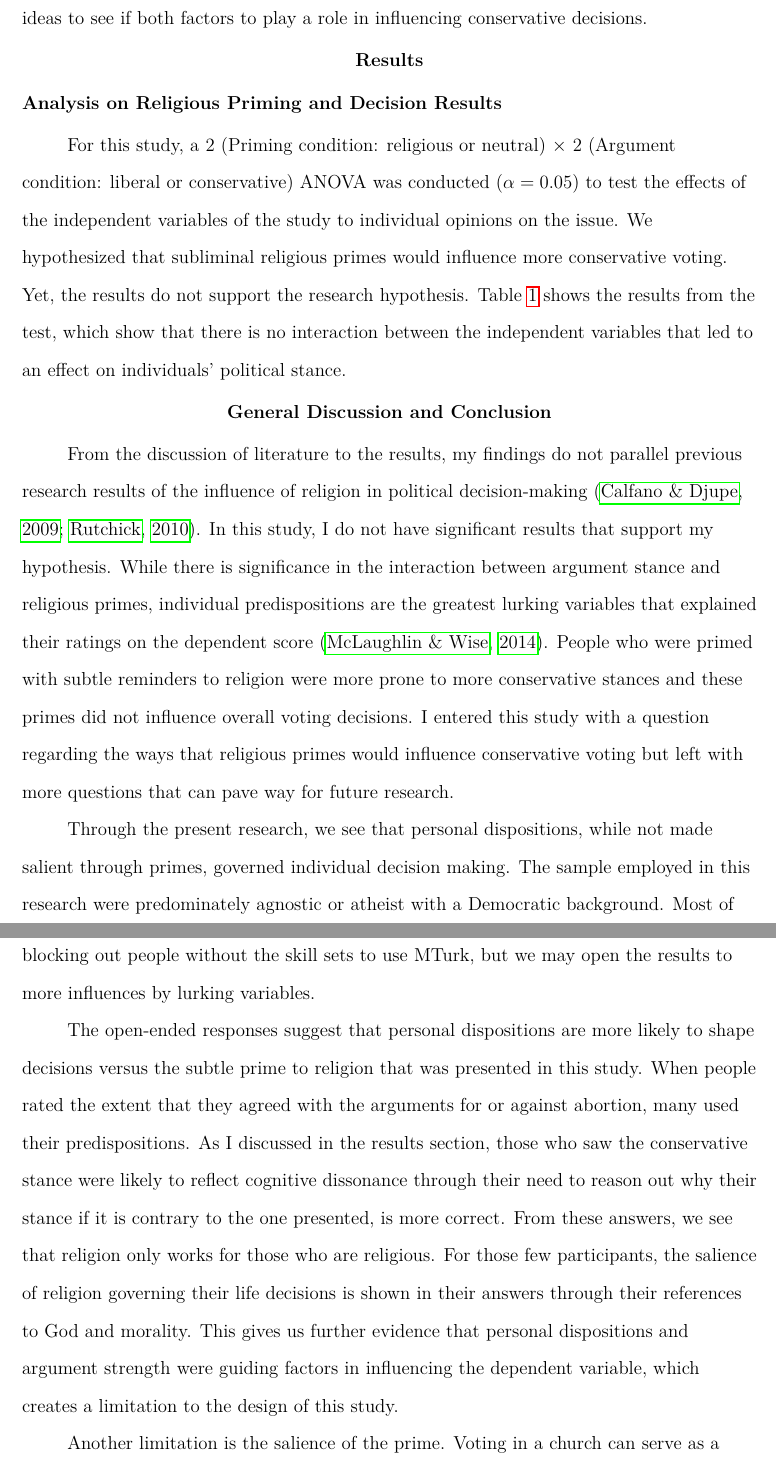
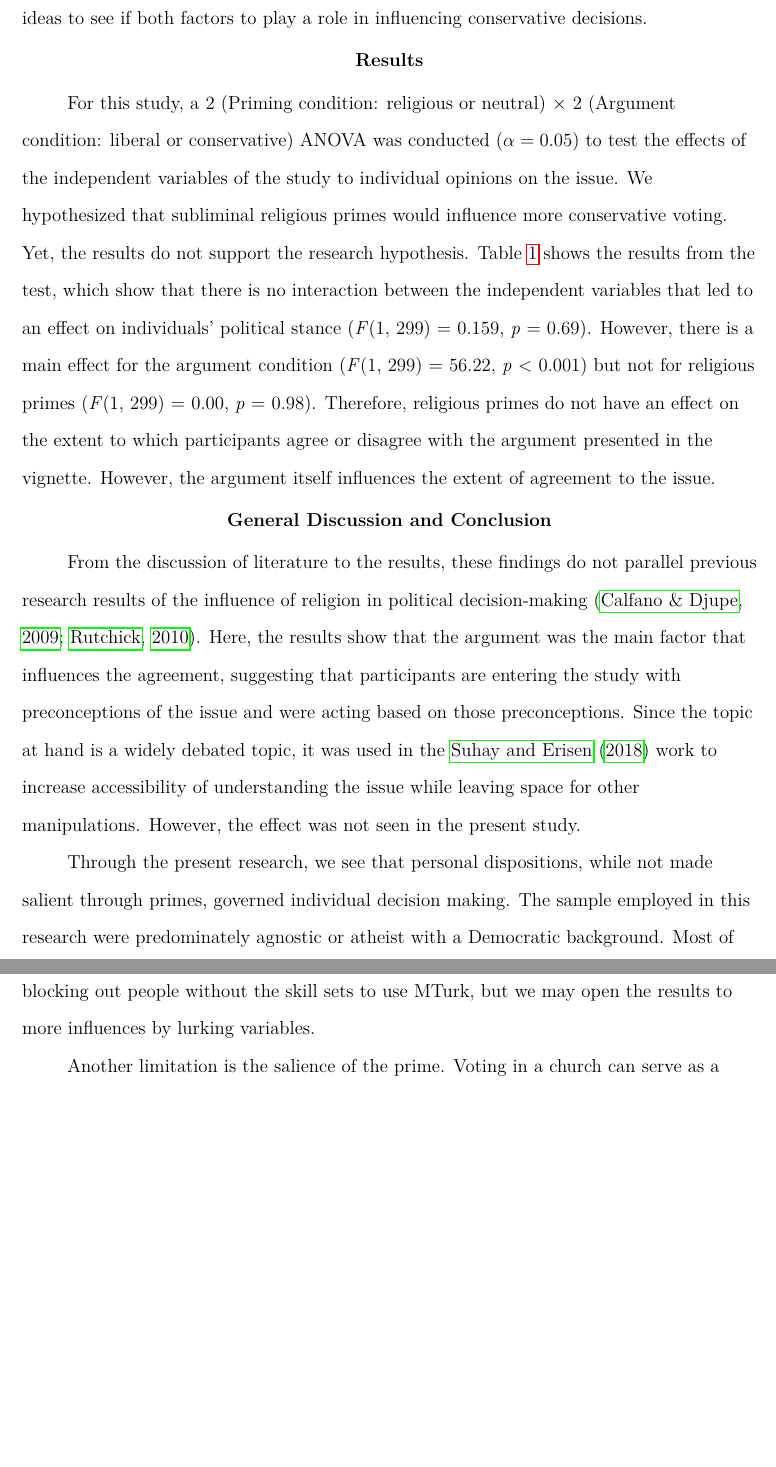
Before and after one commit to lin-jennifer/ReligiousPrimes, a LaTeX paper (Paper/ResearchPaper.tex): two parts of pages 11 and 12 of 20 before the commit and two parts of pages 11 and 12 of 19 after it, joined at a grey line, cut so that both start at the same text, the shorter picture padded with empty space. Compiled offline with pdfLaTeX.

Commit message:
Edited paper

```diff
--- a/Paper/ResearchPaper.tex
+++ b/Paper/ResearchPaper.tex
@@ -83,9 +82,8 @@ A covariation variable is the argument that the participants are presented. Each
 
 \section{Results}
 
-\subsection{Analysis on Religious Priming and Decision Results}
 
-For this study, a 2 (Priming condition: religious or neutral) $\times$ 2 (Argument condition: liberal or conservative) ANOVA was conducted ($\alpha = 0.05$) to test the effects of the independent variables of the study to individual opinions on the issue. We hypothesized that subliminal religious primes would influence more conservative voting. Yet, the results do not support the research hypothesis. Table \ref{AnovaResults} shows the results from the test, which show that there is no interaction between the independent variables that led to an effect on individuals' political stance.
+For this study, a 2 (Priming condition: religious or neutral) $\times$ 2 (Argument condition: liberal or conservative) ANOVA was conducted ($\alpha = 0.05$) to test the effects of the independent variables of the study to individual opinions on the issue. We hypothesized that subliminal religious primes would influence more conservative voting. Yet, the results do not support the research hypothesis. Table \ref{AnovaResults} shows the results from the test, which show that there is no interaction between the independent variables that led to an effect on individuals' political stance (\e{F}(1, 299) = 0.159, \e{p} = 0.69). However, there is a main effect for the argument condition (\e{F}(1, 299) = 56.22, \e{p} $<$ 0.001) but not for religious primes (\e{F}(1, 299) = 0.00, \e{p} = 0.98). Therefore, religious primes do not have an effect on the extent to which participants agree or disagree with the argument presented in the vignette. However, the argument itself influences the extent of agreement to the issue.
 
 \begin{table}
 	%\centering
@@ -106,8 +104,7 @@ For this study, a 2 (Priming condition: religious or neutral) $\times$ 2 (Argume
 
 \section{General Discussion and Conclusion}
 
-From the discussion of literature to the results, my findings do not parallel previous research results of the influence of religion in political decision-making \citep{calfano_god_2009, rutchick_deus_2010}. In this study, I do not have significant results that support my hypothesis. While there is significance in the interaction between argument stance and religious primes, individual predispositions are the greatest lurking variables that explained their ratings on the dependent score \citep{mclaughlin_cueing_2014}. People who were primed with subtle reminders to religion were more prone to more conservative stances and these primes did not influence overall voting decisions. I entered this study with a question regarding the ways that religious primes would influence conservative voting but left with more questions that can pave way for future research.
+From the discussion of literature to the results, these findings do not parallel previous research results of the influence of religion in political decision-making \citep{calfano_god_2009, rutchick_deus_2010}. Here, the results show that the argument was the main factor that influences the agreement, suggesting that participants are entering the study with preconceptions of the issue and were acting based on those preconceptions. Since the topic at hand is a widely debated topic, it was used in the \cite{suhay_role_2018} work to increase accessibility of understanding the issue while leaving space for other manipulations. However, the effect was not seen in the present study.
 
 Through the present research, we see that personal dispositions, while not made salient through primes, governed individual decision making. The sample employed in this research were predominately agnostic or atheist with a Democratic background. Most of the participants had some college or more in terms of education, making them more liberal minded than the base of Republican party \citep{gelman_red_2010}. This representation of the general population introduces a limitation in the research. As participants were self-selected and gave their consent for participation, it opens the possibility that the data would not be a grasp of the US population. Furthermore, people who would work for Amazon Mechanical Turk often have skills and knowledge that is not evenly spread across the country due to limits to access in information and technology that are needed for the job \citep{hochschild2018strangers}. For future research, it would be useful to sample a more representative group of voters through questions posted to national election surveys to gain a holistic view on the direct influence of location primes on polling behavior. By understanding where people actually voted and how they voted in a nationwide representative survey can shine more light into the phenomena. In doing so, we are not blocking out people without the skill sets to use MTurk, but we may open the results to more influences by lurking variables.
 
-The open-ended responses suggest that personal dispositions are more likely to shape decisions versus the subtle prime to religion that was presented in this study. When people rated the extent that they agreed with the arguments for or against abortion, many used their predispositions. As I discussed in the results section, those who saw the conservative stance were likely to reflect cognitive dissonance through their need to reason out why their stance if it is contrary to the one presented, is more correct. From these answers, we see that religion only works for those who are religious. For those few participants, the salience of religion governing their life decisions is shown in their answers through their references to God and morality. This gives us further evidence that personal dispositions and argument strength were guiding factors in influencing the dependent variable, which creates a limitation to the design of this study.
```
Also changed, not shown: Paper/ResearchPaper.pdf, Paper/ResearchPaper.tex (10 more changed lines), 1 other file.
